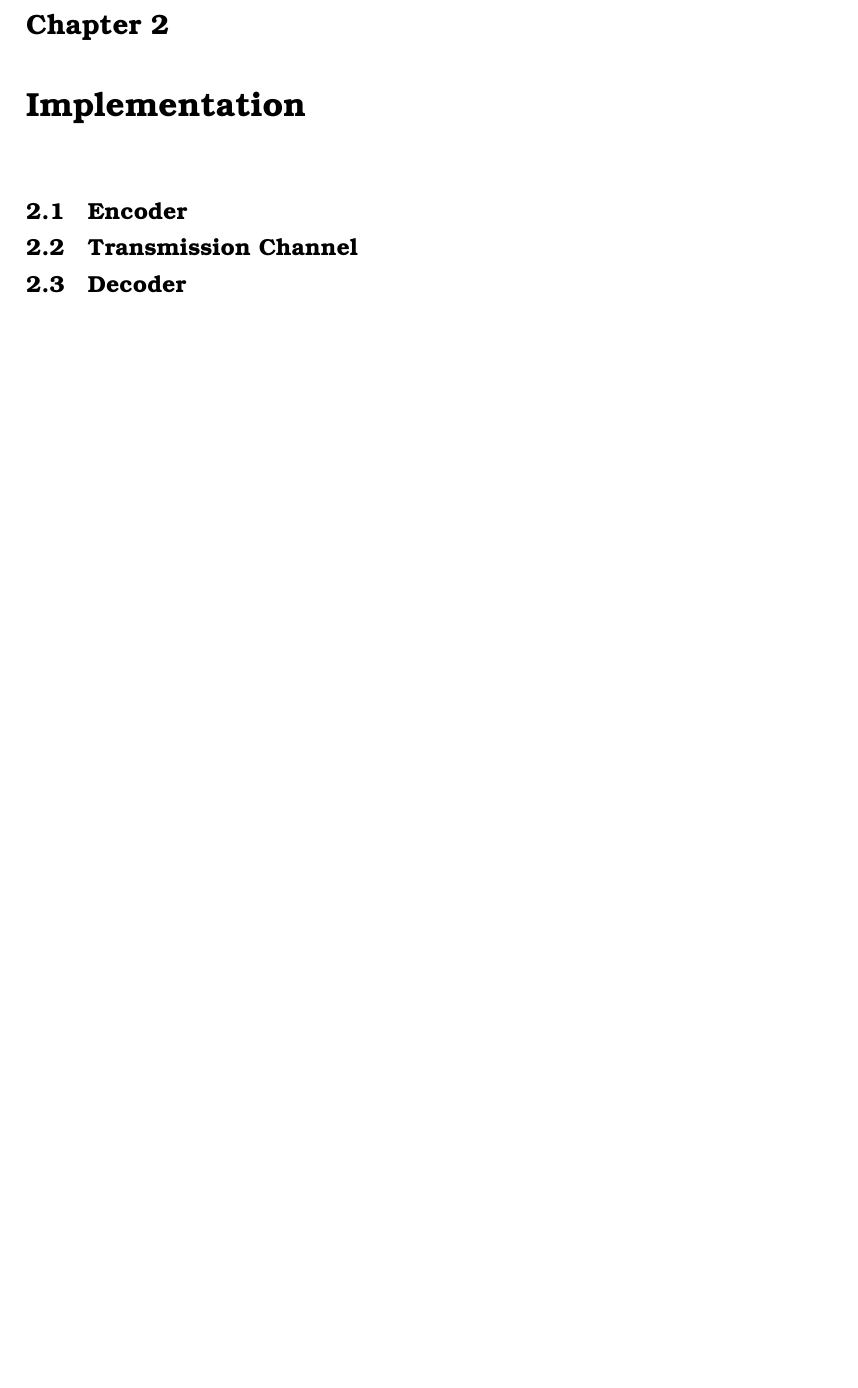
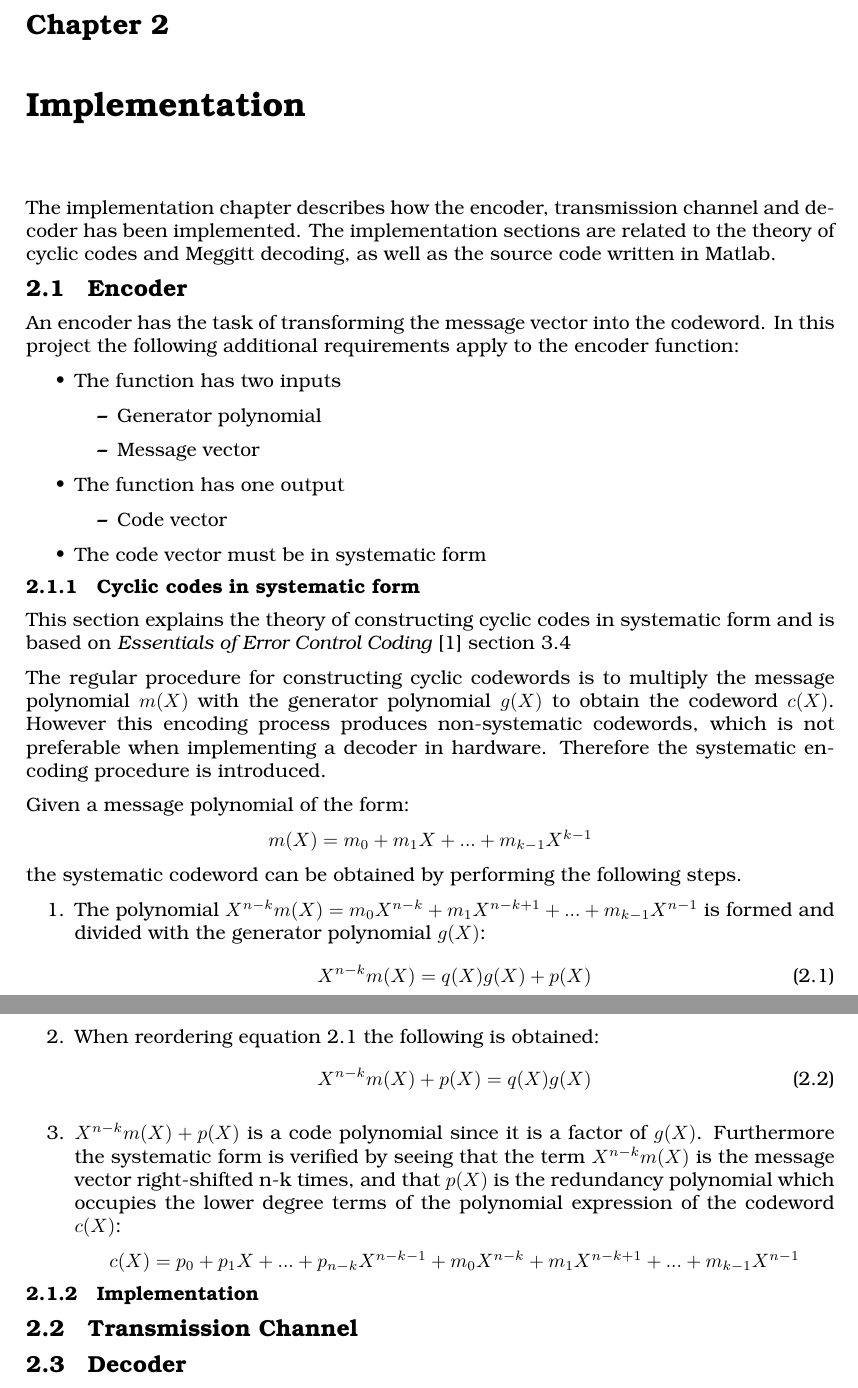
Before and after one commit to interrupthandlers/2014Q3, a LaTeX thesis (TIINCO/Miniprojekt/Rapport/Main.tex, which reads TIINCO/Miniprojekt/Rapport/Implementation.tex): part of page 5 of 8 before the commit and two parts of pages 5 and 6 of 9 after it, the two joined at a grey line, cut so that both start at the same text, the shorter picture padded with empty space. Compiled offline with pdfLaTeX.

Commit message:
Changed name of school and education on front page, wrote introduction chapter and theory section of the encoder

```diff
--- a/TIINCO/Miniprojekt/Rapport/Implementation.tex
+++ b/TIINCO/Miniprojekt/Rapport/Implementation.tex
@@ -3,8 +3,56 @@
 
 
 \chapter{Implementation}
+The implementation chapter describes how the encoder, transmission channel and decoder has been implemented. The implementation sections are related to the theory of cyclic codes and Meggitt decoding, as well as the source code written in Matlab.
 
 \section{Encoder}
+An encoder has the task of transforming the message vector into the codeword. In this project the following additional requirements apply to the encoder function:
+
+\begin{itemize}
+\item The function has two inputs
+	\begin{itemize}
+	\item Generator polynomial
+	\item Message vector
+	\end{itemize}
+\item The function has one output
+	\begin{itemize}
+	\item Code vector
+	\end{itemize}
+\item The code vector must be in systematic form
+\end{itemize}
+
+\subsection{Cyclic codes in systematic form}
+This section explains the theory of constructing cyclic codes in systematic form and is based on \emph{Essentials of Error Control Coding}\cite{essentials} section 3.4
+
+The regular procedure for constructing cyclic codewords is to multiply the message polynomial $m(X)$ with the generator polynomial $g(X)$ to obtain the codeword $c(X)$. However this encoding process produces non-systematic codewords, which is not preferable when implementing a decoder in hardware. Therefore the systematic encoding procedure is introduced.
+
+Given a message polynomial of the form:
+
+{\centering
+$m(X) = m_0 + m_1X + ... + m_{k-1}X^{k-1}$ \par}
+
+the systematic codeword can be obtained by performing the following steps.
+
+\begin{enumerate}
+\item The polynomial $X^{n-k}m(X) = m_0X^{n-k} + m_1X^{n-k+1} + ... +m_{k-1}X^{n-1}$ is formed and divided with the generator polynomial $g(X)$:
+\begin{equation} \label{eq:XrdividedByGenerator}
+X^{n-k}m(X) = q(X)g(X)+p(X)
+\end{equation}
+
+\item When reordering equation \ref{eq:XrdividedByGenerator} the following is obtained:
+\begin{equation} \label{eq:XrdividedByGeneratorReoreded}
+X^{n-k}m(X)+ p(X)=q(X)g(X)
+\end{equation}
+
+\item $X^{n-k}m(X)+p(X)$ is a code polynomial since it is a factor of $g(X)$. Furthermore the systematic form is verified by seeing that the term $X^{n-k}m(X)$ is the message vector right-shifted n-k times, and that $p(X)$ is the redundancy polynomial which occupies the lower degree terms of the polynomial expression of the codeword $c(X)$:
+
+{\centering
+$c(X) = p_0 + p_1X + ... + p_{n-k}X^{n-k-1} + m_0X^{n-k} + m_1X^{n-k+1}+...+m_{k-1}X^{n-1}$ \par}
+
+\end{enumerate}
+
+\subsection{Implementation}
+
 
 \section{Transmission Channel}
 
```
Also changed, not shown: TIINCO/Miniprojekt/Rapport/Introduction.tex (+3 -1 lines), TIINCO/Miniprojekt/Rapport/Main.tex (+3 -3 lines).
